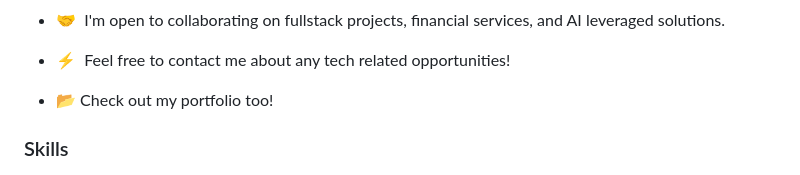
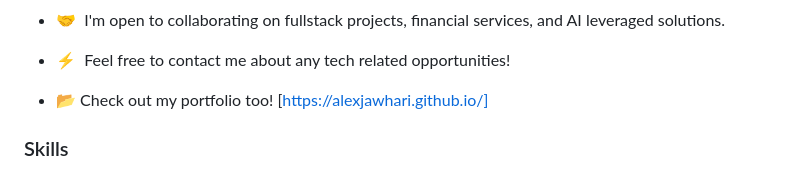
Before and after one commit to AlexJawhari/alexjawhari, a Markdown page: README.md, the part around the change. GitHub-like rendering.

Commit message:
Fix portfolio link formatting in README.md

```diff
--- a/README.md
+++ b/README.md
@@ -12,7 +12,7 @@ I am currently working to obtain my bachelor's in computer science (expected Spr
 * 🤝  I'm open to collaborating on fullstack projects, financial services, and AI leveraged solutions.
 * ⚡  Feel free to contact me about any tech related opportunities!
 
-* :open_file_folder: Check out my portfolio too! <a href="https://alexjawhari.github.io/">
+* :open_file_folder: Check out my portfolio too! [https://alexjawhari.github.io/] <a href="https://alexjawhari.github.io/">
 
 ### Skills
 
```
